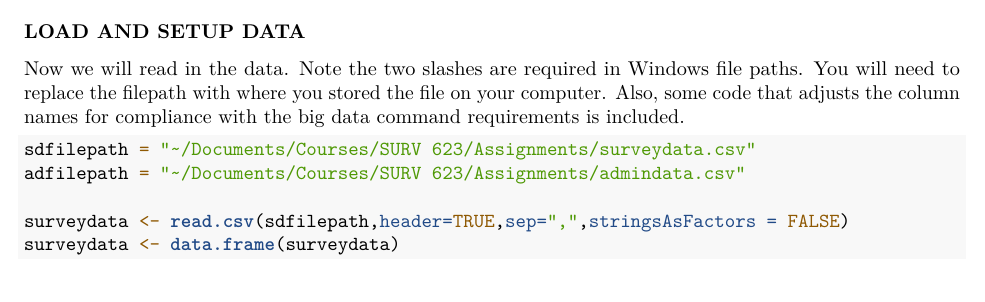
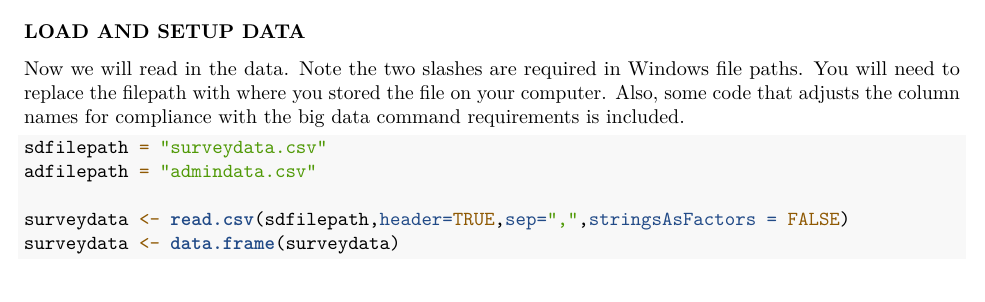
Before and after one commit to kimbrianj/surv622-hw1, an R Markdown document (recordlinkagenotebook.Rmd): part of page 2 of 10, cut so that both start at the same text. Rendered offline with R 4.5, knitr and Pandoc, then LaTeX, with nearby package versions; some code elsewhere in the file could not run offline.

Commit message:
Updates to the notebook to fix file paths.

````diff
--- a/recordlinkagenotebook.Rmd
+++ b/recordlinkagenotebook.Rmd
@@ -67,8 +67,8 @@ levenshteinSim(pho1,pho2)
 
 Now we will read in the data.  Note the two slashes are required in Windows file paths.  You will need to replace the filepath with where you stored the file on your computer. Also, some code that adjusts the column names for compliance with the big data command requirements is included.
 ```{r cache = TRUE}
-sdfilepath = "~/Documents/Courses/SURV 623/Assignments/surveydata.csv"
-adfilepath = "~/Documents/Courses/SURV 623/Assignments/admindata.csv"
+sdfilepath = "surveydata.csv"
+adfilepath = "admindata.csv"
 
 surveydata <- read.csv(sdfilepath,header=TRUE,sep=",",stringsAsFactors = FALSE)
 surveydata <- data.frame(surveydata)
````
Also changed, not shown: recordlinkagenotebook.Rmd (2 more changed lines).
